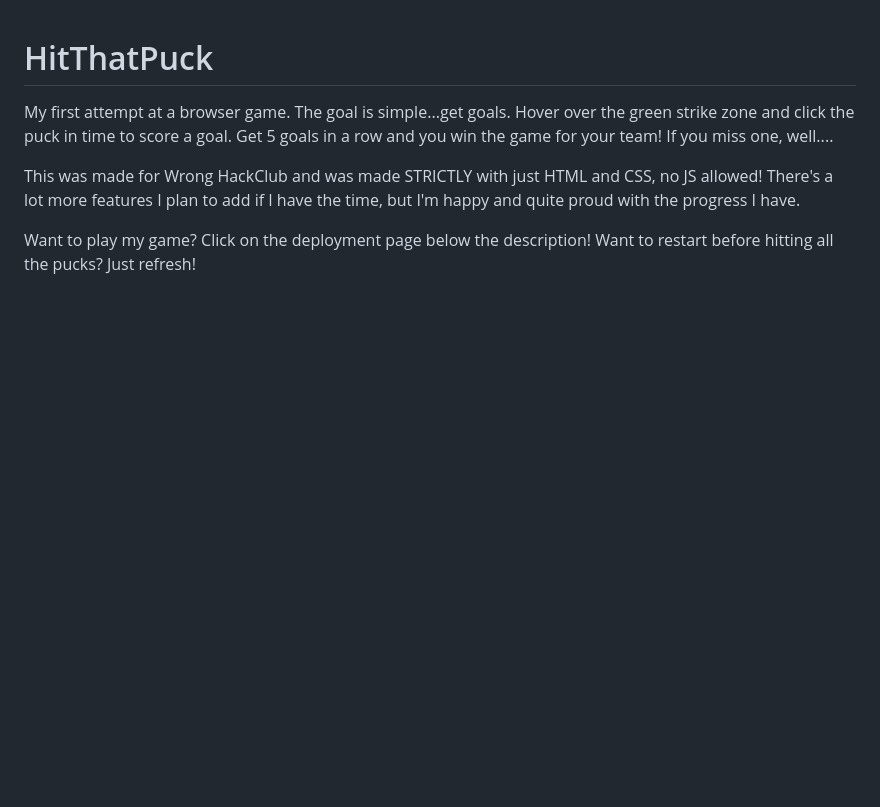
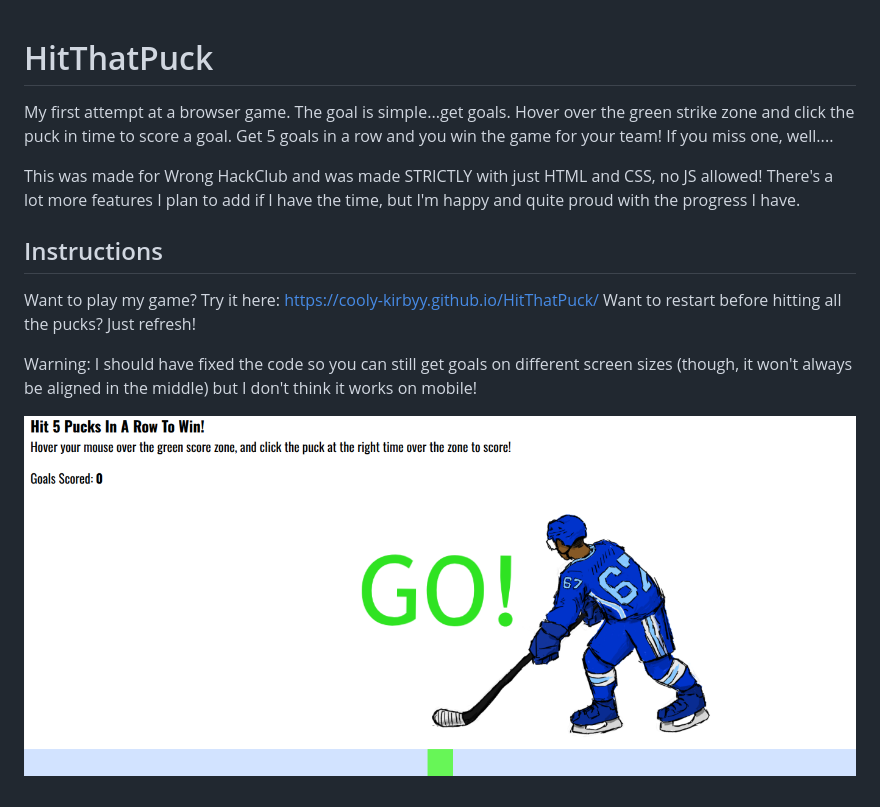
Before and after one commit to cooly-kirbyy/HitThatPuck, a Markdown page: README.md, the part around the change. GitHub-like rendering; pictures changed too: assets/running-example.png (added); blank space fills up the shorter version.

```diff
--- a/README.md
+++ b/README.md
@@ -4,5 +4,10 @@ Hover over the green strike zone and click the puck in time to score a goal. Get
 
 This was made for Wrong HackClub and was made STRICTLY with just HTML and CSS, no JS allowed! There's a lot more features I plan to add if I have the time, but I'm happy and quite proud with the progress I have.
 
-Want to play my game? Click on the deployment page below the description!
+## Instructions
+Want to play my game? Try it here: https://cooly-kirbyy.github.io/HitThatPuck/
 Want to restart before hitting all the pucks? Just refresh!
+
+Warning: I should have fixed the code so you can still get goals on different screen sizes (though, it won't always be aligned in the middle) but I don't think it works on mobile!
+
+![example of what the game running is intended to look like](assets/running-example.png)
```
